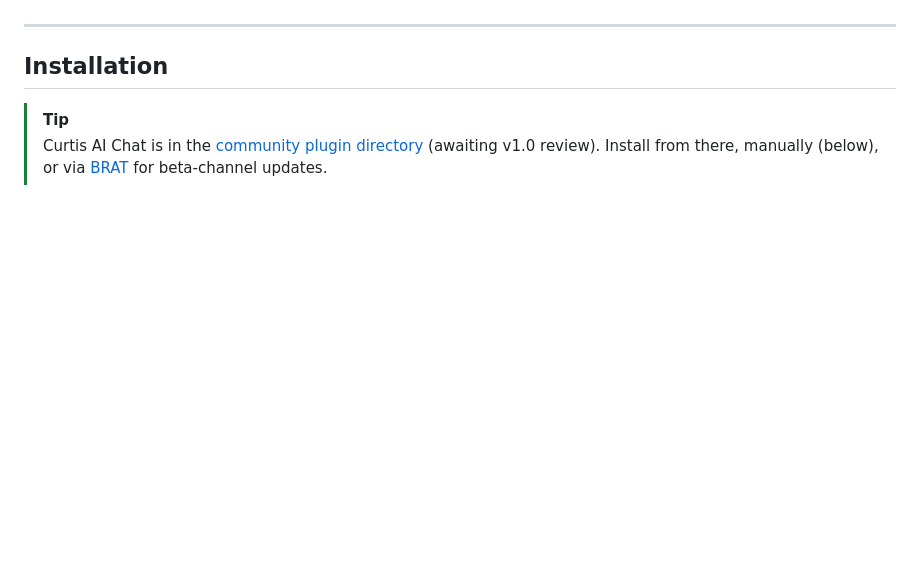
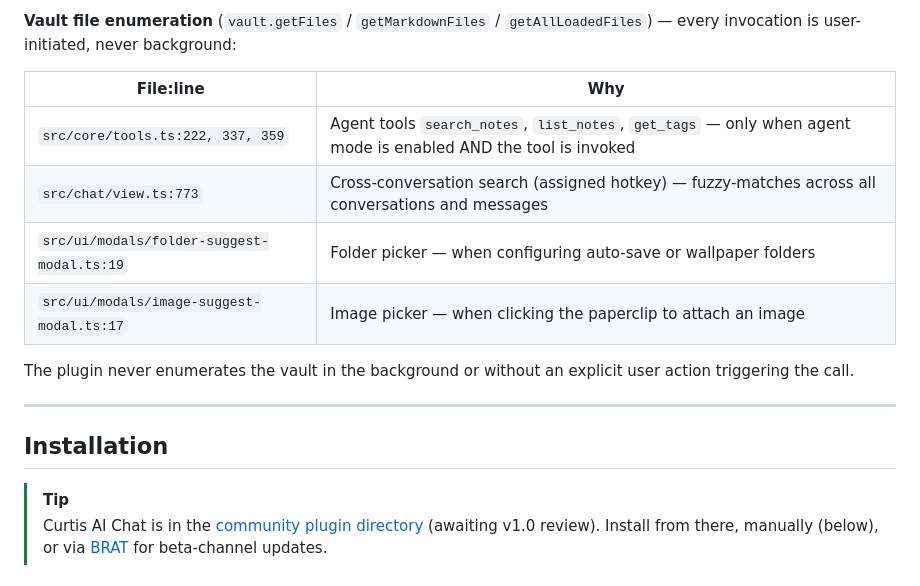
Before and after one commit to JordanNewell/curtis-ai-chat, a Markdown page: README.md, the part around one of its changes. GitHub-like rendering; blank space fills up the shorter version.

```diff
--- a/README.md
+++ b/README.md
@@ -246,3 +267,14 @@ The two web tools (`web_search`, `read_url`) and voice transcription are off by
+**Vault file enumeration** (`vault.getFiles` / `getMarkdownFiles` / `getAllLoadedFiles`) — every invocation is user-initiated, never background:
+
+| File:line | Why |
+|---|---|
+| `src/core/tools.ts:222, 337, 359` | Agent tools `search_notes`, `list_notes`, `get_tags` — only when agent mode is enabled AND the tool is invoked |
+| `src/chat/view.ts:773` | Cross-conversation search (assigned hotkey) — fuzzy-matches across all conversations and messages |
+| `src/ui/modals/folder-suggest-modal.ts:19` | Folder picker — when configuring auto-save or wallpaper folders |
+| `src/ui/modals/image-suggest-modal.ts:17` | Image picker — when clicking the paperclip to attach an image |
+
+The plugin never enumerates the vault in the background or without an explicit user action triggering the call.
+
 ---
 
 ## Installation
```
Also changed, not shown: other parts of README.md (+21 -0 lines).
